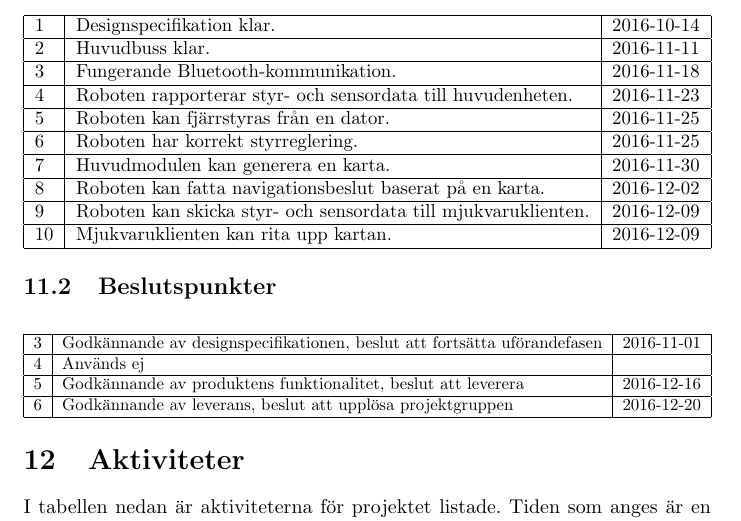
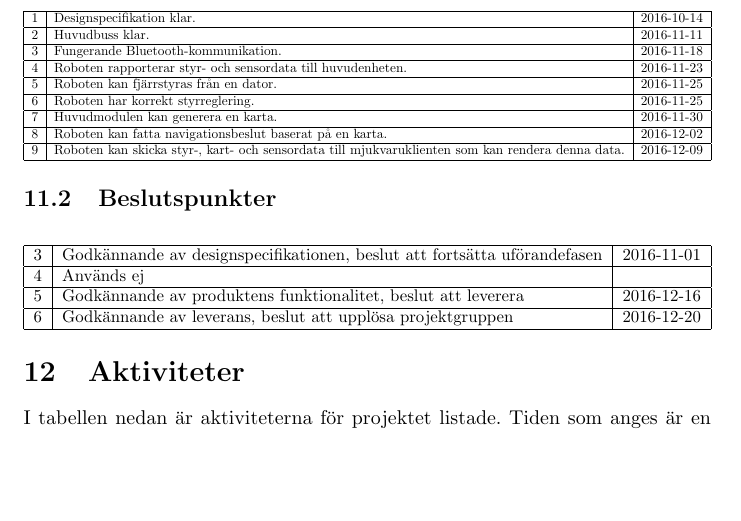
Before and after one commit to SebastianCallh/kartoffel-tsea29, a LaTeX document (docs/src/projektplan.tex): part of page 12 of 14, cut so that both start at the same text, the shorter picture padded with empty space. Compiled offline with pdfLaTeX.

Commit message:
Merged milestones 9 and 10

```diff
--- a/docs/src/projektplan.tex
+++ b/docs/src/projektplan.tex
@@ -309,8 +309,7 @@ Projektet har en budget på max 160 arbetstimmar per person efter att beslutpunk
     6 & Roboten har korrekt styrreglering. & 2016-11-25 \\ \hline
     7 & Huvudmodulen kan generera en karta. & 2016-11-30 \\ \hline
     8 & Roboten kan fatta navigationsbeslut baserat på en karta. & 2016-12-02 \\ \hline
-    9 & Roboten kan skicka styr- och sensordata till mjukvaruklienten. & 2016-12-09 \\ \hline
-    10& Mjukvaruklienten kan rita upp kartan. & 2016-12-09 \\ \hline
+    9 & Roboten kan skicka styr-, kart- och sensordata till mjukvaruklienten som kan rendera denna data. & 2016-12-09 \\ \hline
   \end{tabular}}
 \end{center}
 
```
